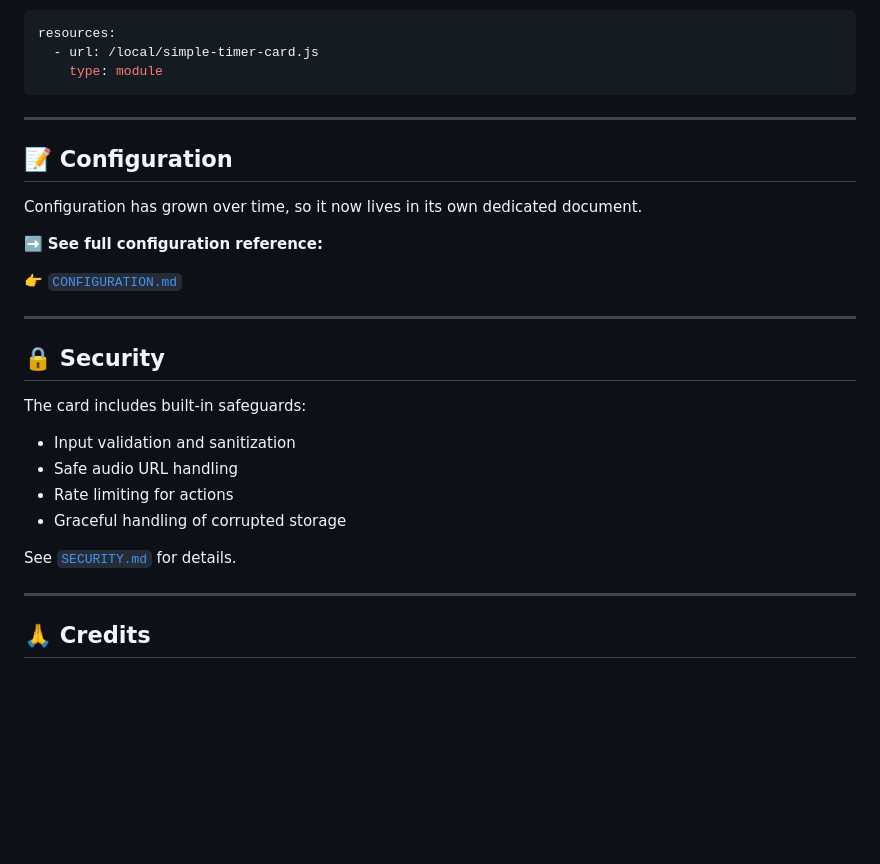
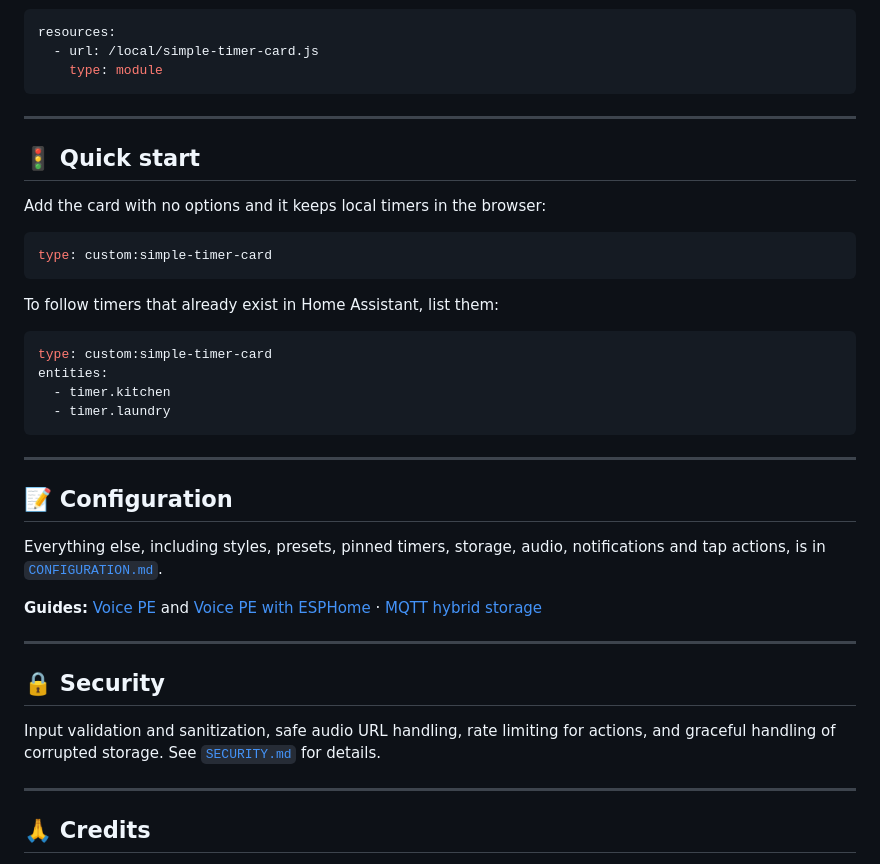
Before and after one commit to eyalgal/simple-timer-card, a Markdown page: README.md, the part around one of its changes. GitHub-like rendering; blank space fills up the shorter version.

````diff
--- a/README.md
+++ b/README.md
@@ -83,26 +49,36 @@ resources:
 
 ---
 
+## 🚦 Quick start
+
+Add the card with no options and it keeps local timers in the browser:
+
+```yaml
+type: custom:simple-timer-card
+```
+
+To follow timers that already exist in Home Assistant, list them:
+
+```yaml
+type: custom:simple-timer-card
+entities:
+  - timer.kitchen
+  - timer.laundry
+```
+
+---
+
 ## 📝 Configuration
 
-Configuration has grown over time, so it now lives in its own dedicated document.
+Everything else, including styles, presets, pinned timers, storage, audio, notifications and tap actions, is in [`CONFIGURATION.md`](CONFIGURATION.md).
 
-➡️ **See full configuration reference:**
-
-👉 [`CONFIGURATION.md`](CONFIGURATION.md)
+**Guides:** [Voice PE](voice-pe/voice-pe.md) and [Voice PE with ESPHome](voice-pe/voice-pe-esphome.md) · [MQTT hybrid storage](mqtt-hybrid-model.md)
 
 ---
 
 ## 🔒 Security
 
-The card includes built‑in safeguards:
-
-* Input validation and sanitization
-* Safe audio URL handling
-* Rate limiting for actions
-* Graceful handling of corrupted storage
-
-See [`SECURITY.md`](SECURITY.md) for details.
+Input validation and sanitization, safe audio URL handling, rate limiting for actions, and graceful handling of corrupted storage. See [`SECURITY.md`](SECURITY.md) for details.
 
 ---
 
````
Also changed, not shown: other parts of README.md (+5 -39 lines), CONFIGURATION.md (+1 -0 lines).
